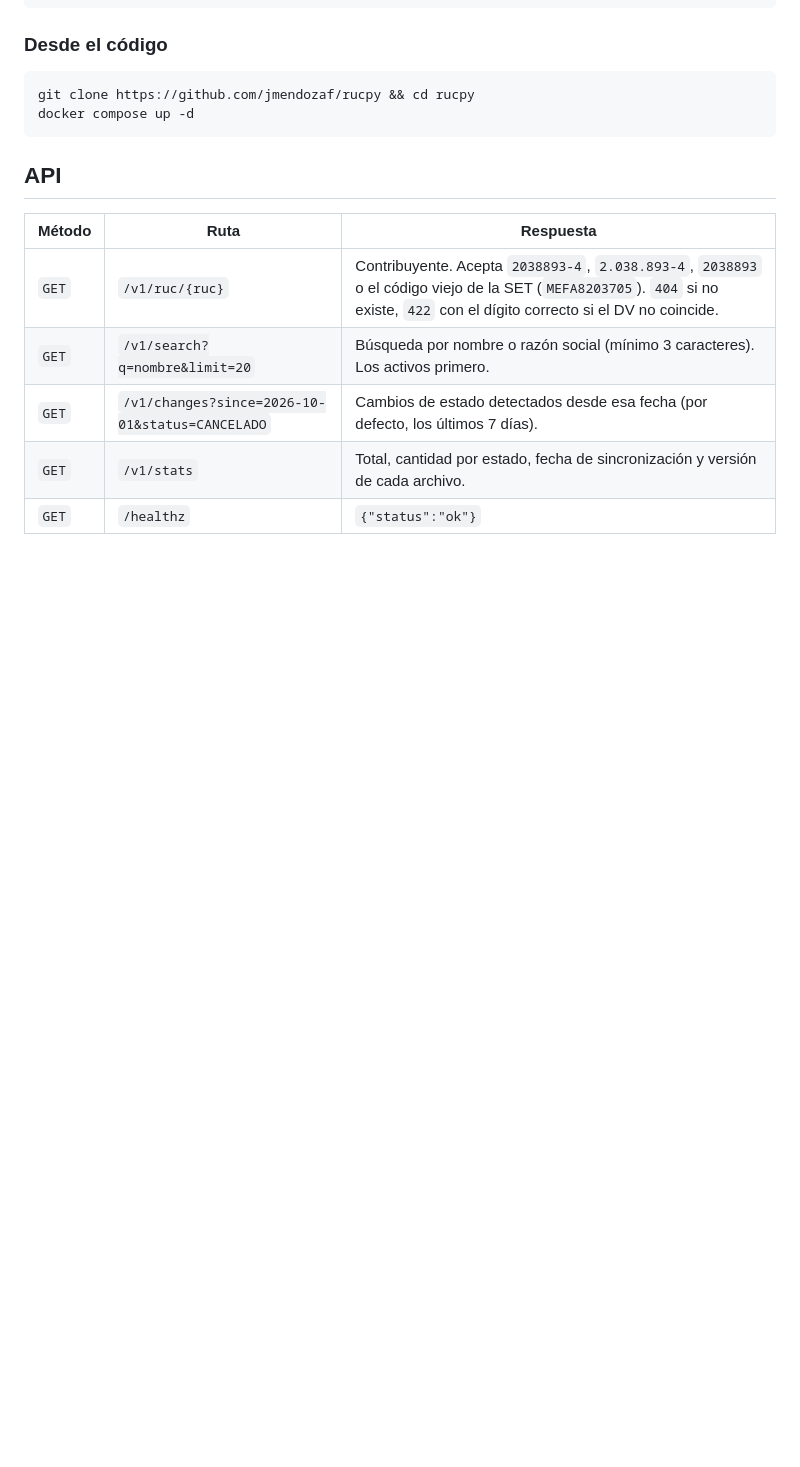
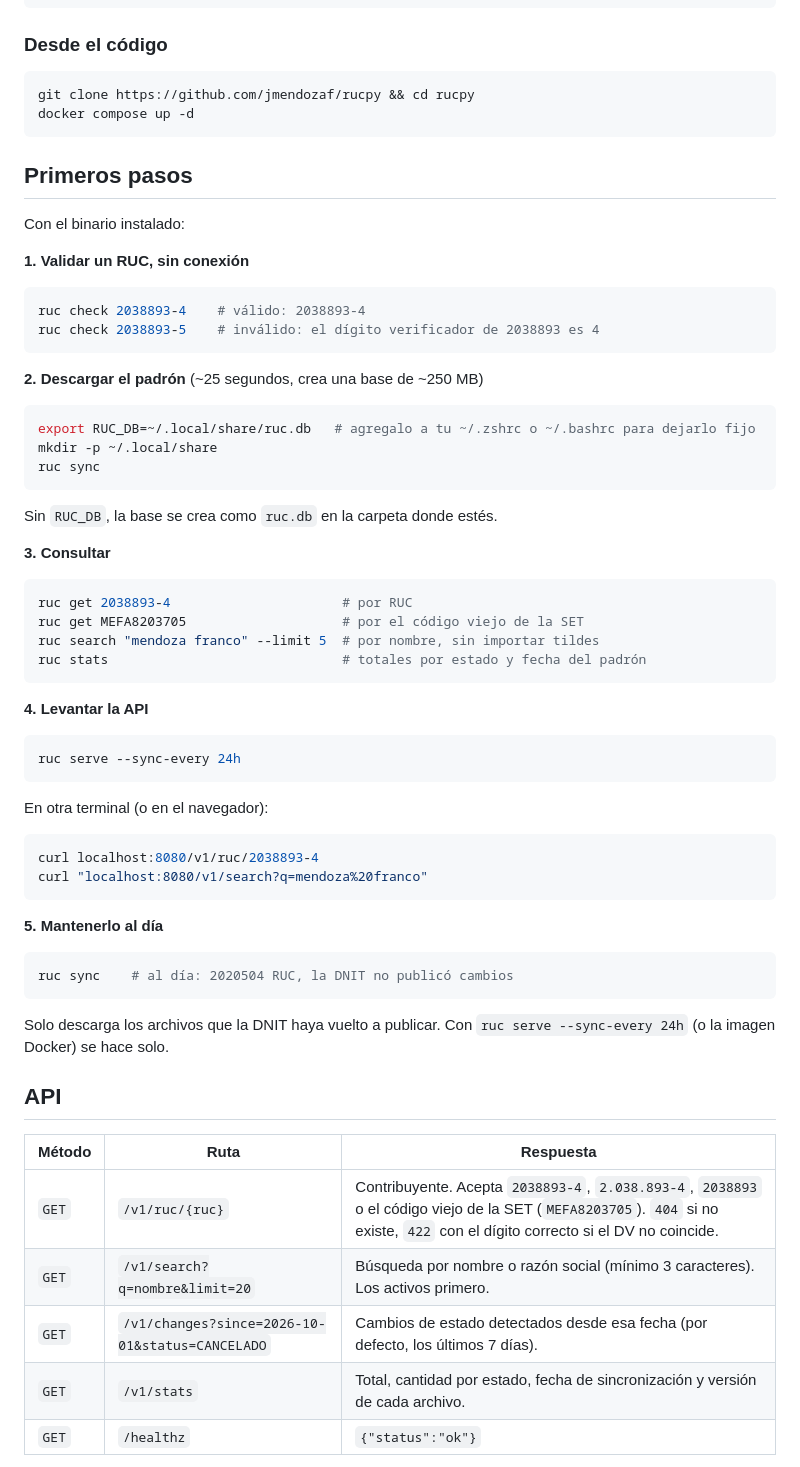
Before and after one commit to jmendozaf/rucpy, a Markdown page: README.md, the part around the change. Drawn GitHub-style; blank space fills up the shorter version.

Commit message:
docs: add getting started guide

````diff
--- a/README.md
+++ b/README.md
@@ -52,6 +52,57 @@ ruc sync
 git clone https://github.com/jmendozaf/rucpy && cd rucpy
 docker compose up -d
 ```
+
+## Primeros pasos
+
+Con el binario instalado:
+
+**1. Validar un RUC, sin conexión**
+
+```sh
+ruc check 2038893-4    # válido: 2038893-4
+ruc check 2038893-5    # inválido: el dígito verificador de 2038893 es 4
+```
+
+**2. Descargar el padrón** (~25 segundos, crea una base de ~250 MB)
+
+```sh
+export RUC_DB=~/.local/share/ruc.db   # agregalo a tu ~/.zshrc o ~/.bashrc para dejarlo fijo
+mkdir -p ~/.local/share
+ruc sync
+```
+
+Sin `RUC_DB`, la base se crea como `ruc.db` en la carpeta donde estés.
+
+**3. Consultar**
+
+```sh
+ruc get 2038893-4                      # por RUC
+ruc get MEFA8203705                    # por el código viejo de la SET
+ruc search "mendoza franco" --limit 5  # por nombre, sin importar tildes
+ruc stats                              # totales por estado y fecha del padrón
+```
+
+**4. Levantar la API**
+
+```sh
+ruc serve --sync-every 24h
+```
+
+En otra terminal (o en el navegador):
+
+```sh
+curl localhost:8080/v1/ruc/2038893-4
+curl "localhost:8080/v1/search?q=mendoza%20franco"
+```
+
+**5. Mantenerlo al día**
+
+```sh
+ruc sync    # al día: 2020504 RUC, la DNIT no publicó cambios
+```
+
+Solo descarga los archivos que la DNIT haya vuelto a publicar. Con `ruc serve --sync-every 24h` (o la imagen Docker) se hace solo.
 
 ## API
 
````
